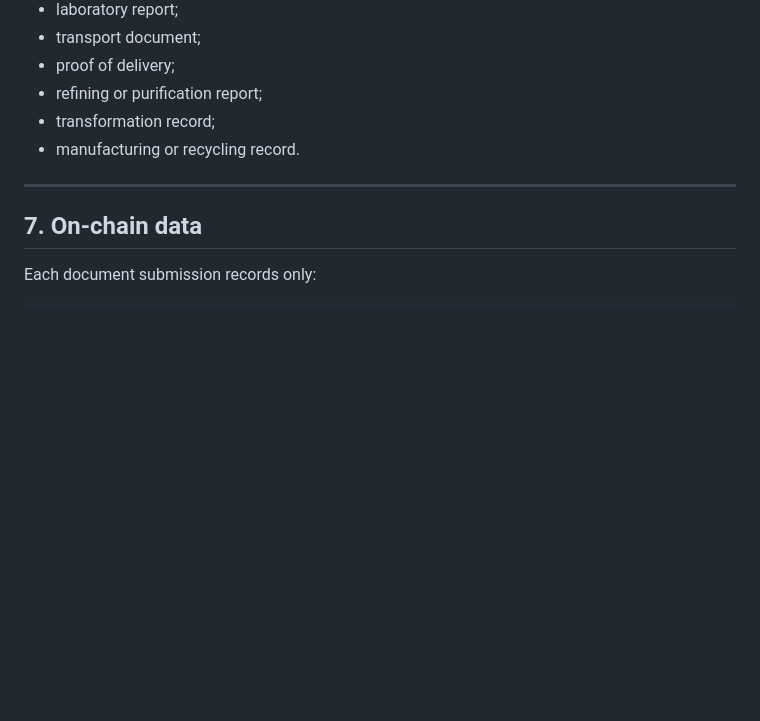
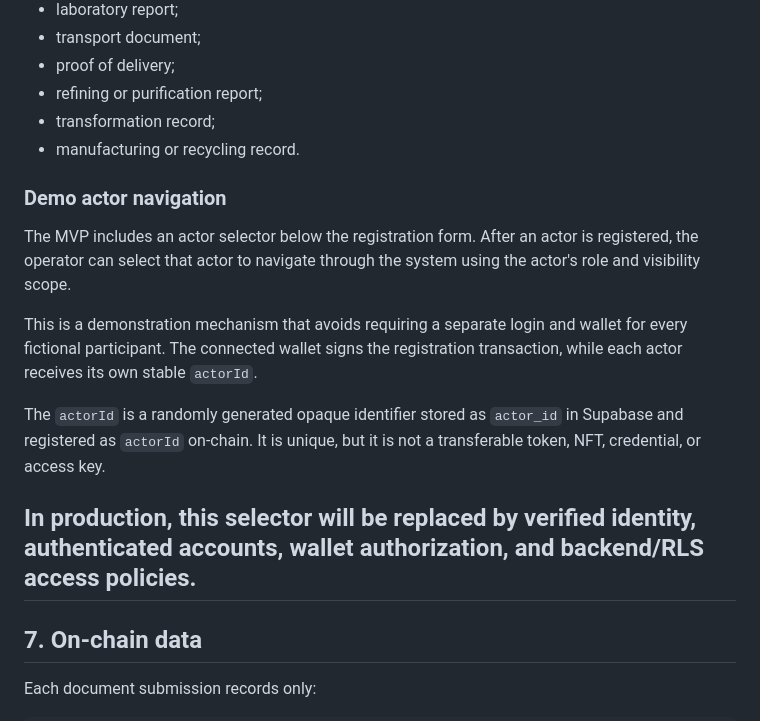
Before and after one commit to armanfm/ExplorerChem, a Markdown page: README.md, the part around the change. Drawn GitHub-style; blank space fills up the shorter version.

```diff
--- a/README.md
+++ b/README.md
@@ -217,6 +217,15 @@ Evidence may include:
 - transformation record;
 - manufacturing or recycling record.
 
+### Demo actor navigation
+
+The MVP includes an actor selector below the registration form. After an actor is registered, the operator can select that actor to navigate through the system using the actor's role and visibility scope.
+
+This is a demonstration mechanism that avoids requiring a separate login and wallet for every fictional participant. The connected wallet signs the registration transaction, while each actor receives its own stable `actorId`.
+
+The `actorId` is a randomly generated opaque identifier stored as `actor_id` in Supabase and registered as `actorId` on-chain. It is unique, but it is not a transferable token, NFT, credential, or access key.
+
+In production, this selector will be replaced by verified identity, authenticated accounts, wallet authorization, and backend/RLS access policies.
 ---
 
 ## 7. On-chain data
```
